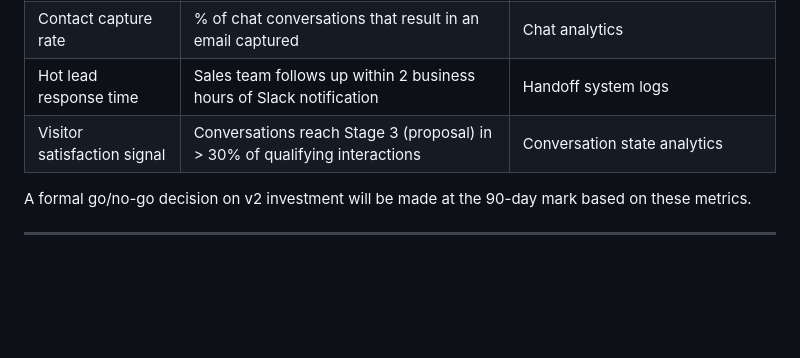
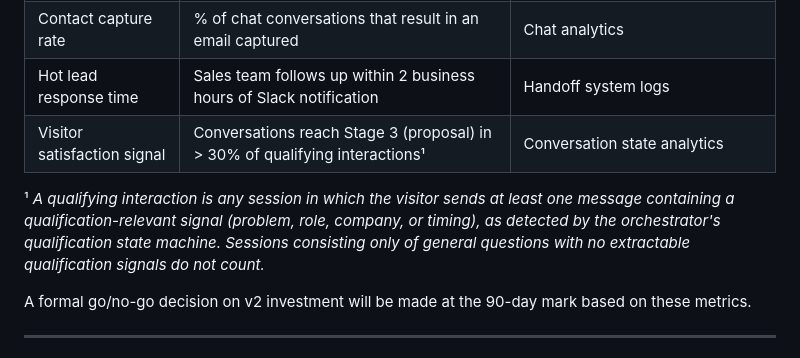
Before and after one commit to ggguille/growth-chat-ai, a Markdown page: documentation/docs/problem-statement.md, the part around the change. Drawn GitHub-style; blank space fills up the shorter version.

Commit message:
docs(discovery): resolve 7 cross-document gaps in discovery files
Fixes inconsistencies and missing definitions identified in discovery-gaps.md:

- chat-behaviour.md: map maturity signals to qualification dimensions (A1);
  add consultant exclusion to disqualification path (A2); tie Stage 3 proposal
  content to hot/warm score with business hours conditional (B3, C2)
- qualification-signals.md: remove return-visit signal to V2 scope (A3);
  define confirmation levels (Not detected / Partially confirmed / Confirmed)
  for the qualification state machine (B1); update P3 edge case to require
  visitor-stated referral for hot treatment (C1)
- problem-statement.md: add footnote definition of "qualifying interactions"
  to the Stage 3 success metric (B2)

Co-Authored-By: Claude Sonnet 4.6 <noreply@anthropic.com>

```diff
--- a/documentation/docs/problem-statement.md
+++ b/documentation/docs/problem-statement.md
@@ -131,7 +131,9 @@ of launch:
 | Lead qualification rate | Chat leads reach sales call at a higher rate than form submissions | CRM comparison: chat leads vs. form leads over 90 days |
 | Contact capture rate | % of chat conversations that result in an email captured | Chat analytics |
 | Hot lead response time | Sales team follows up within 2 business hours of Slack notification | Handoff system logs |
-| Visitor satisfaction signal | Conversations reach Stage 3 (proposal) in > 30% of qualifying interactions | Conversation state analytics |
+| Visitor satisfaction signal | Conversations reach Stage 3 (proposal) in > 30% of qualifying interactions¹ | Conversation state analytics |
+
+¹ *A qualifying interaction is any session in which the visitor sends at least one message containing a qualification-relevant signal (problem, role, company, or timing), as detected by the orchestrator's qualification state machine. Sessions consisting only of general questions with no extractable qualification signals do not count.*
 
 A formal go/no-go decision on v2 investment will be made at the 90-day mark
 based on these metrics.
```
Also changed, not shown: 2 other files.
